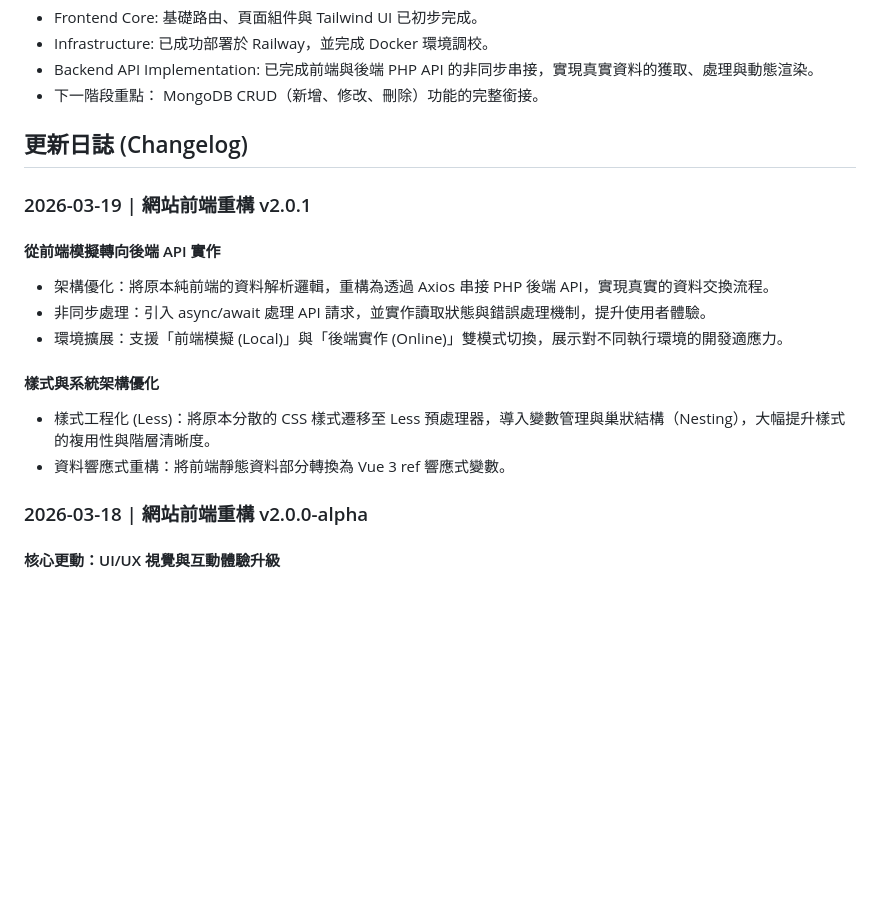
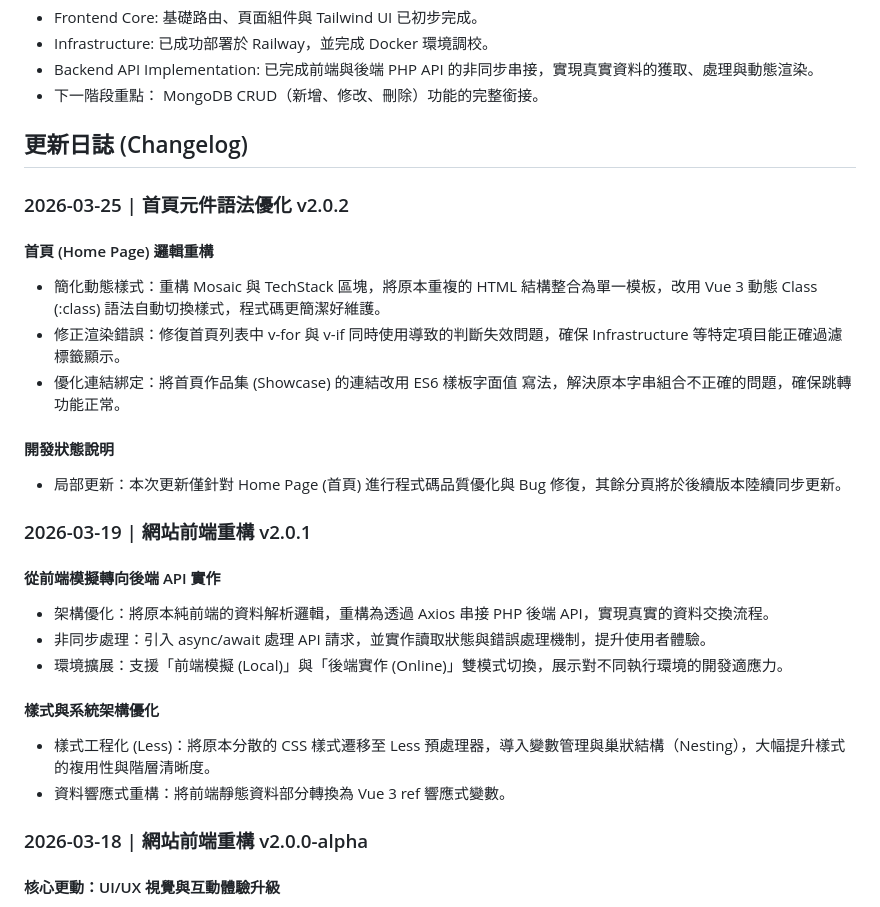
Before and after one commit to Rong-wing/novatra, a Markdown page: README.md, the part around the change. Rendered like a GitHub page; blank space fills up the shorter version.

Commit message:
2026/03/25 - edit readme

```diff
--- a/README.md
+++ b/README.md
@@ -35,6 +35,16 @@ docker-compose up -d
 
 ## 更新日誌 (Changelog)
 
+### 2026-03-25 | 首頁元件語法優化 v2.0.2
+#### 首頁 (Home Page) 邏輯重構
+- 簡化動態樣式：重構 Mosaic 與 TechStack 區塊，將原本重複的 HTML 結構整合為單一模板，改用 Vue 3 動態 Class (:class) 語法自動切換樣式，程式碼更簡潔好維護。
+- 修正渲染錯誤：修復首頁列表中 v-for 與 v-if 同時使用導致的判斷失效問題，確保 Infrastructure 等特定項目能正確過濾標籤顯示。
+- 優化連結綁定：將首頁作品集 (Showcase) 的連結改用 ES6 樣板字面值 寫法，解決原本字串組合不正確的問題，確保跳轉功能正常。
+
+#### 開發狀態說明
+- 局部更新：本次更新僅針對 Home Page (首頁) 進行程式碼品質優化與 Bug 修復，其餘分頁將於後續版本陸續同步更新。
+
+
 ### 2026-03-19 | 網站前端重構 v2.0.1
 #### 從前端模擬轉向後端 API 實作
 - 架構優化：將原本純前端的資料解析邏輯，重構為透過 Axios 串接 PHP 後端 API，實現真實的資料交換流程。
@@ -44,6 +54,7 @@ docker-compose up -d
 #### 樣式與系統架構優化
 - 樣式工程化 (Less)：將原本分散的 CSS 樣式遷移至 Less 預處理器，導入變數管理與巢狀結構（Nesting），大幅提升樣式的複用性與階層清晰度。
 - 資料響應式重構：將前端靜態資料部分轉換為 Vue 3 ref 響應式變數。
+
 
 ### 2026-03-18 | 網站前端重構 v2.0.0-alpha
 #### 核心更動：UI/UX 視覺與互動體驗升級
```
